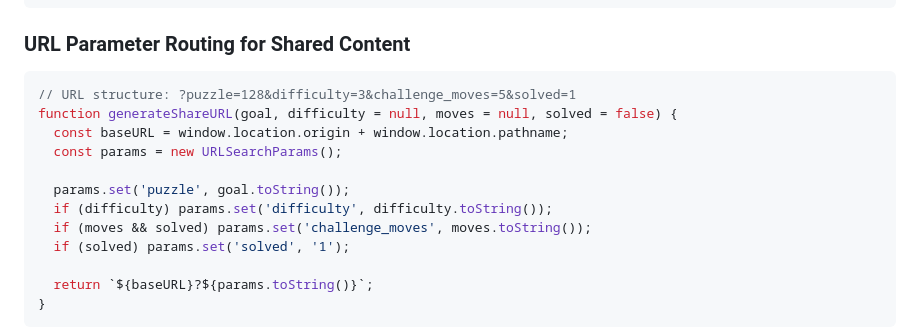
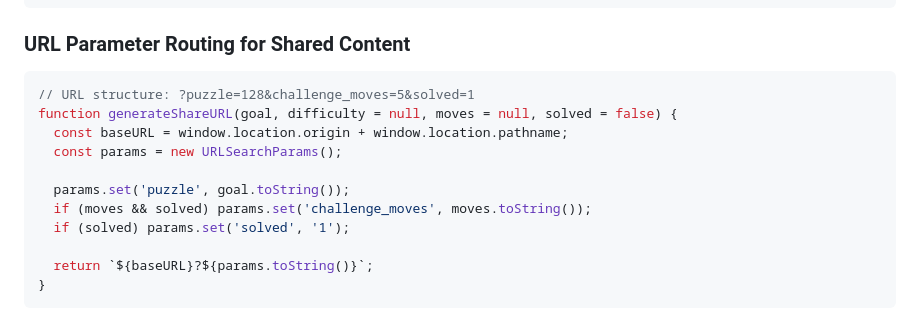
Before and after one commit to jeanbenitezu/doxiny, a Markdown page: docs/doxiny-development-patterns.md, the part around the change. Drawn GitHub-style.

Commit message:
refactor: Simplify URL parameter routing by removing difficulty from share URL structure

````diff
--- a/docs/doxiny-development-patterns.md
+++ b/docs/doxiny-development-patterns.md
@@ -132,13 +132,12 @@ function generateShareMessage(goal, moves, efficiency, isPerfect, solved = true)
 
 ### URL Parameter Routing for Shared Content
 ```javascript
-// URL structure: ?puzzle=128&difficulty=3&challenge_moves=5&solved=1
+// URL structure: ?puzzle=128&challenge_moves=5&solved=1
 function generateShareURL(goal, difficulty = null, moves = null, solved = false) {
   const baseURL = window.location.origin + window.location.pathname;
   const params = new URLSearchParams();
 
   params.set('puzzle', goal.toString());
-  if (difficulty) params.set('difficulty', difficulty.toString());
   if (moves && solved) params.set('challenge_moves', moves.toString());
   if (solved) params.set('solved', '1');
 
````
